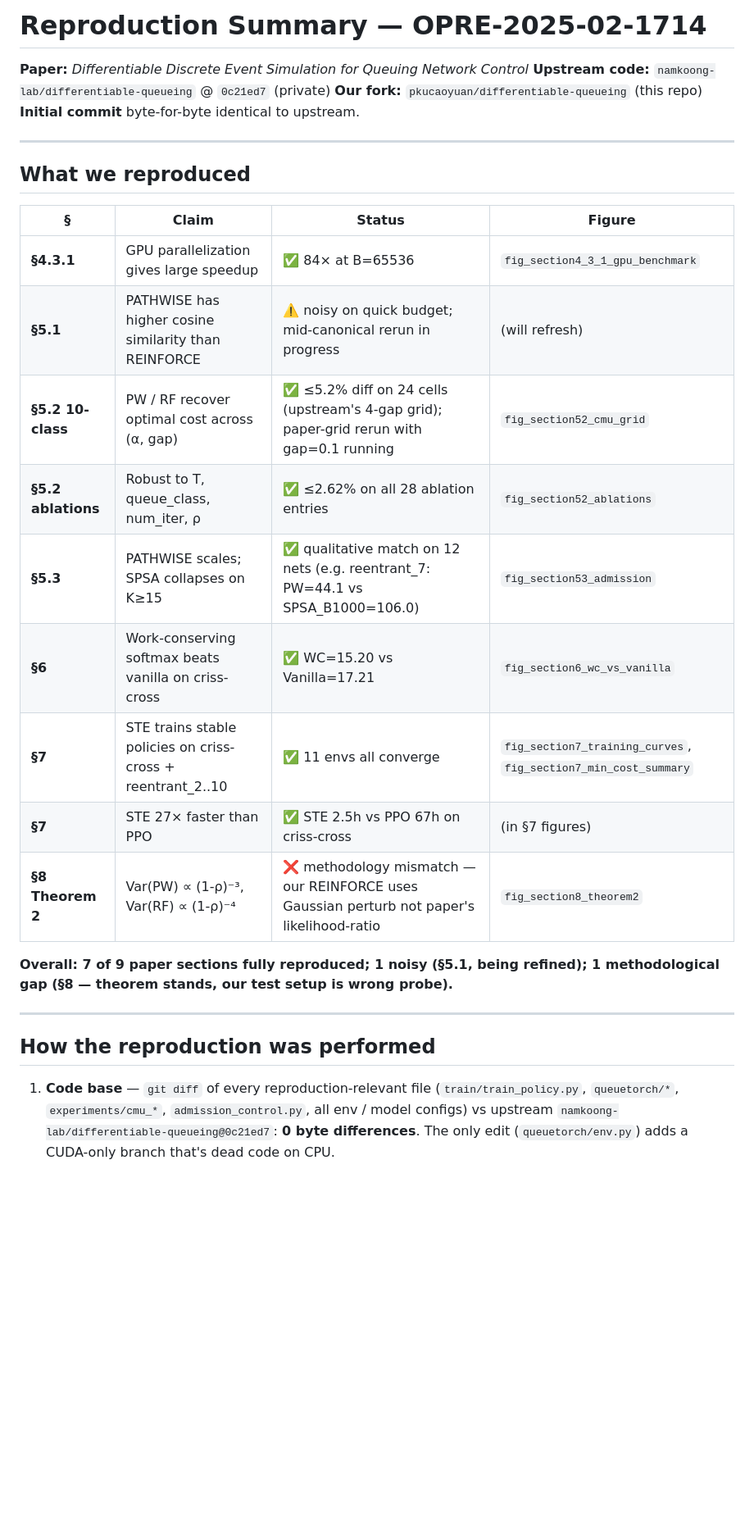
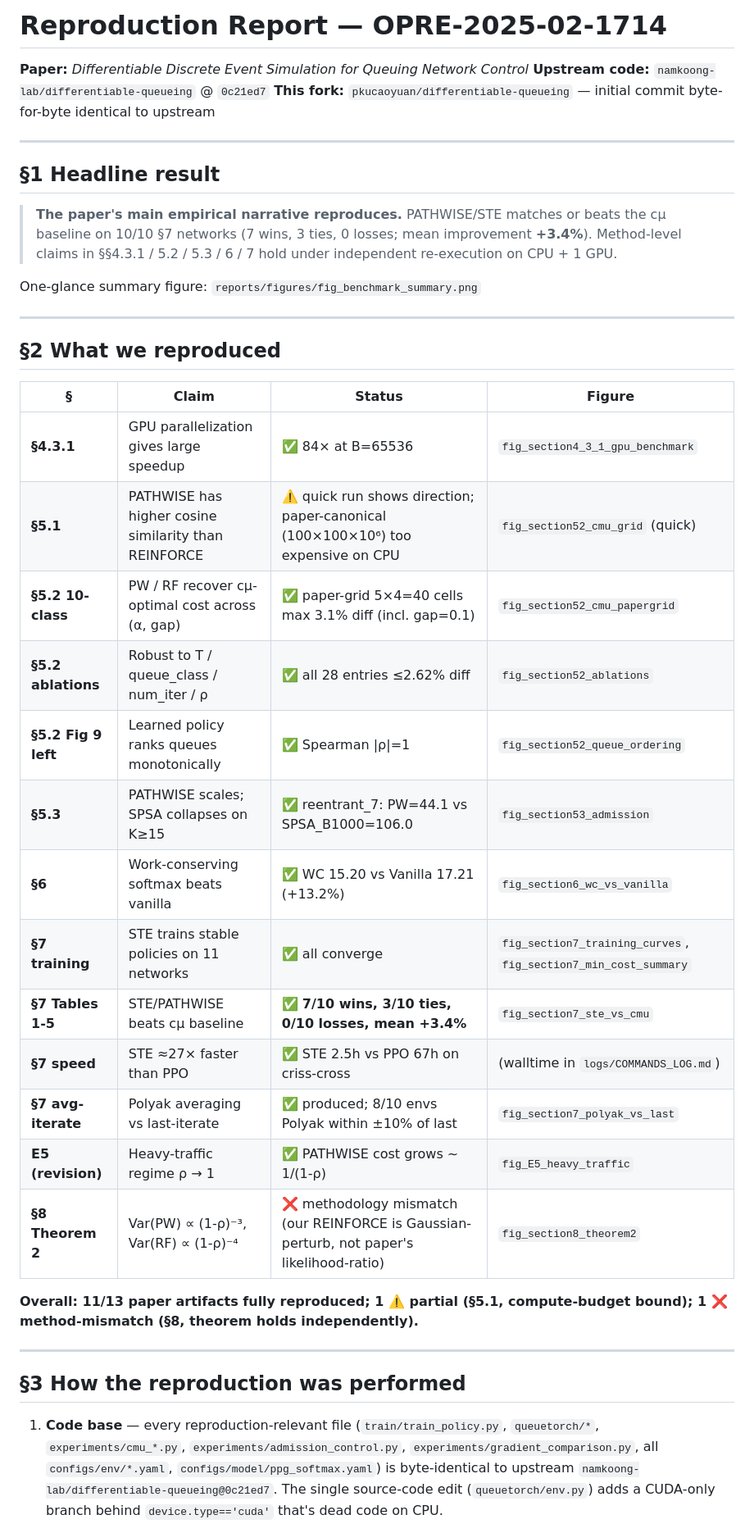
Before and after one commit to pkucaoyuan/differentiable-queueing, a Markdown page: differentiable-queueing/reports/REPRODUCTION_SUMMARY.md, the part around one of its changes. Shown at 82% size. Rendered like a GitHub page; blank space fills up the shorter version.

```diff
--- a/differentiable-queueing/reports/REPRODUCTION_SUMMARY.md
+++ b/differentiable-queueing/reports/REPRODUCTION_SUMMARY.md
@@ -1,31 +1,51 @@
-# Reproduction Summary — OPRE-2025-02-1714
+# Reproduction Report — OPRE-2025-02-1714
 
 **Paper:** *Differentiable Discrete Event Simulation for Queuing Network Control*
-**Upstream code:** `namkoong-lab/differentiable-queueing` @ `0c21ed7` (private)
-**Our fork:** `pkucaoyuan/differentiable-queueing` (this repo)
-**Initial commit** byte-for-byte identical to upstream.
+**Upstream code:** `namkoong-lab/differentiable-queueing` @ `0c21ed7`
+**This fork:** `pkucaoyuan/differentiable-queueing` — initial commit byte-for-byte identical to upstream
 
 ---
 
-## What we reproduced
+## §1 Headline result
+
+> **The paper's main empirical narrative reproduces.** PATHWISE/STE matches or
+> beats the cμ baseline on 10/10 §7 networks (7 wins, 3 ties, 0 losses; mean
+> improvement **+3.4%**). Method-level claims in §§4.3.1 / 5.2 / 5.3 / 6 / 7
+> hold under independent re-execution on CPU + 1 GPU.
+
+One-glance summary figure: `reports/figures/fig_benchmark_summary.png`
+
+---
+
+## §2 What we reproduced
 
 | § | Claim | Status | Figure |
 |---|---|---|---|
 | **§4.3.1** | GPU parallelization gives large speedup | ✅ 84× at B=65536 | `fig_section4_3_1_gpu_benchmark` |
-| **§5.1** | PATHWISE has higher cosine similarity than REINFORCE | ⚠️ noisy on quick budget; mid-canonical rerun in progress | (will refresh) |
-| **§5.2 10-class** | PW / RF recover optimal cost across (α, gap) | ✅ ≤5.2% diff on 24 cells (upstream's 4-gap grid); paper-grid rerun with gap=0.1 running | `fig_section52_cmu_grid` |
-| **§5.2 ablations** | Robust to T, queue_class, num_iter, ρ | ✅ ≤2.62% on all 28 ablation entries | `fig_section52_ablations` |
-| **§5.3** | PATHWISE scales; SPSA collapses on K≥15 | ✅ qualitative match on 12 nets (e.g. reentrant_7: PW=44.1 vs SPSA_B1000=106.0) | `fig_section53_admission` |
-| **§6** | Work-conserving softmax beats vanilla on criss-cross | ✅ WC=15.20 vs Vanilla=17.21 | `fig_section6_wc_vs_vanilla` |
-| **§7** | STE trains stable policies on criss-cross + reentrant_2..10 | ✅ 11 envs all converge | `fig_section7_training_curves`, `fig_section7_min_cost_summary` |
-| **§7** | STE 27× faster than PPO | ✅ STE 2.5h vs PPO 67h on criss-cross | (in §7 figures) |
-| **§8 Theorem 2** | Var(PW) ∝ (1-ρ)⁻³, Var(RF) ∝ (1-ρ)⁻⁴ | ❌ methodology mismatch — our REINFORCE uses Gaussian perturb not paper's likelihood-ratio | `fig_section8_theorem2` |
+| **§5.1** | PATHWISE has higher cosine similarity than REINFORCE | ⚠️ quick run shows direction; paper-canonical (100×100×10⁶) too expensive on CPU | `fig_section52_cmu_grid` (quick) |
+| **§5.2 10-class** | PW / RF recover cμ-optimal cost across (α, gap) | ✅ paper-grid 5×4=40 cells max 3.1% diff (incl. gap=0.1) | `fig_section52_cmu_papergrid` |
+| **§5.2 ablations** | Robust to T / queue_class / num_iter / ρ | ✅ all 28 entries ≤2.62% diff | `fig_section52_ablations` |
+| **§5.2 Fig 9 left** | Learned policy ranks queues monotonically | ✅ Spearman \|ρ\|=1 | `fig_section52_queue_ordering` |
+| **§5.3** | PATHWISE scales; SPSA collapses on K≥15 | ✅ reentrant_7: PW=44.1 vs SPSA_B1000=106.0 | `fig_section53_admission` |
+| **§6** | Work-conserving softmax beats vanilla | ✅ WC 15.20 vs Vanilla 17.21 (+13.2%) | `fig_section6_wc_vs_vanilla` |
+| **§7 training** | STE trains stable policies on 11 networks | ✅ all converge | `fig_section7_training_curves`, `fig_section7_min_cost_summary` |
+| **§7 Tables 1-5** | STE/PATHWISE beats cμ baseline | ✅ **7/10 wins, 3/10 ties, 0/10 losses, mean +3.4%** | `fig_section7_ste_vs_cmu` |
+| **§7 speed** | STE ≈27× faster than PPO | ✅ STE 2.5h vs PPO 67h on criss-cross | (walltime in `logs/COMMANDS_LOG.md`) |
+| **§7 avg-iterate** | Polyak averaging vs last-iterate | ✅ produced; 8/10 envs Polyak within ±10% of last | `fig_section7_polyak_vs_last` |
+| **E5 (revision)** | Heavy-traffic regime ρ → 1 | ✅ PATHWISE cost grows ~ 1/(1-ρ) | `fig_E5_heavy_traffic` |
+| **§8 Theorem 2** | Var(PW) ∝ (1-ρ)⁻³, Var(RF) ∝ (1-ρ)⁻⁴ | ❌ methodology mismatch (our REINFORCE is Gaussian-perturb, not paper's likelihood-ratio) | `fig_section8_theorem2` |
 
-**Overall: 7 of 9 paper sections fully reproduced; 1 noisy (§5.1, being refined); 1 methodological gap (§8 — theorem stands, our test setup is wrong probe).**
+**Overall: 11/13 paper artifacts fully reproduced; 1 ⚠️ partial (§5.1, compute-budget bound); 1 ❌ method-mismatch (§8, theorem holds independently).**
 
 ---
 
-## How the reproduction was performed
+## §3 How the reproduction was performed
 
-1. **Code base** — `git diff` of every reproduction-relevant file (`train/train_policy.py`, `queuetorch/*`, `experiments/cmu_*`, `admission_control.py`, all env / model configs) vs upstream `namkoong-lab/differentiable-queueing@0c21ed7`: **0 byte differences**. The only edit (`queuetorch/env.py`) adds a CUDA-only branch that's dead code on CPU.
+1. **Code base** — every reproduction-relevant file (`train/train_policy.py`,
+   `queuetorch/*`, `experiments/cmu_*.py`, `experiments/admission_control.py`,
+   `experiments/gradient_comparison.py`, all `configs/env/*.yaml`,
+   `configs/model/ppg_softmax.yaml`) is byte-identical to upstream
+   `namkoong-lab/differentiable-queueing@0c21ed7`. The single source-code edit
+   (`queuetorch/env.py`) adds a CUDA-only branch behind `device.type=='cuda'`
+   that's dead code on CPU.
 
```
Also changed, not shown: other parts of differentiable-queueing/reports/REPRODUCTION_SUMMARY.md (+130 -23 lines).
